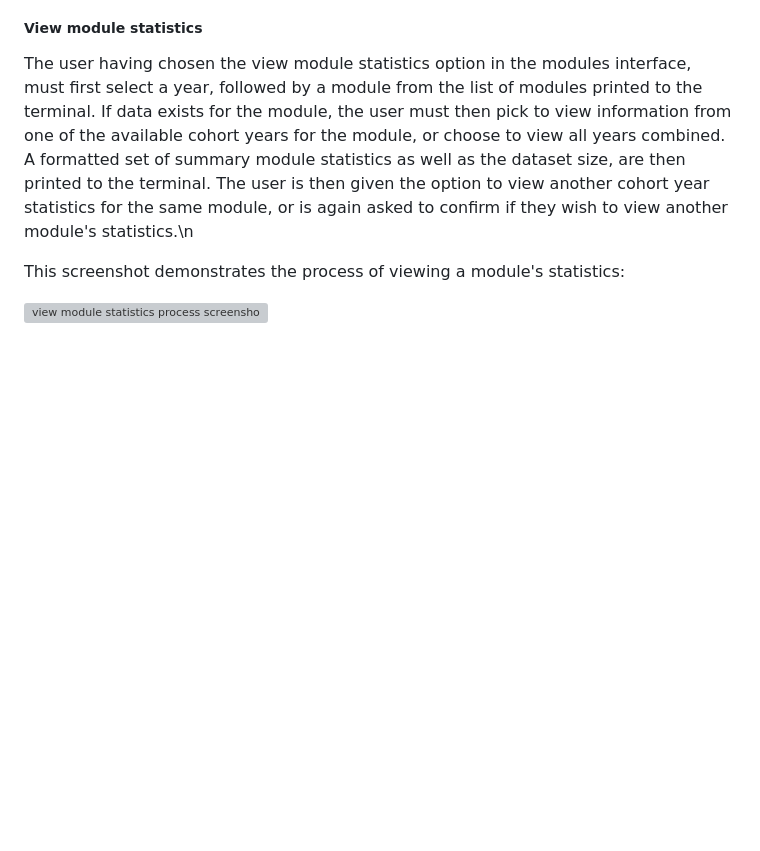
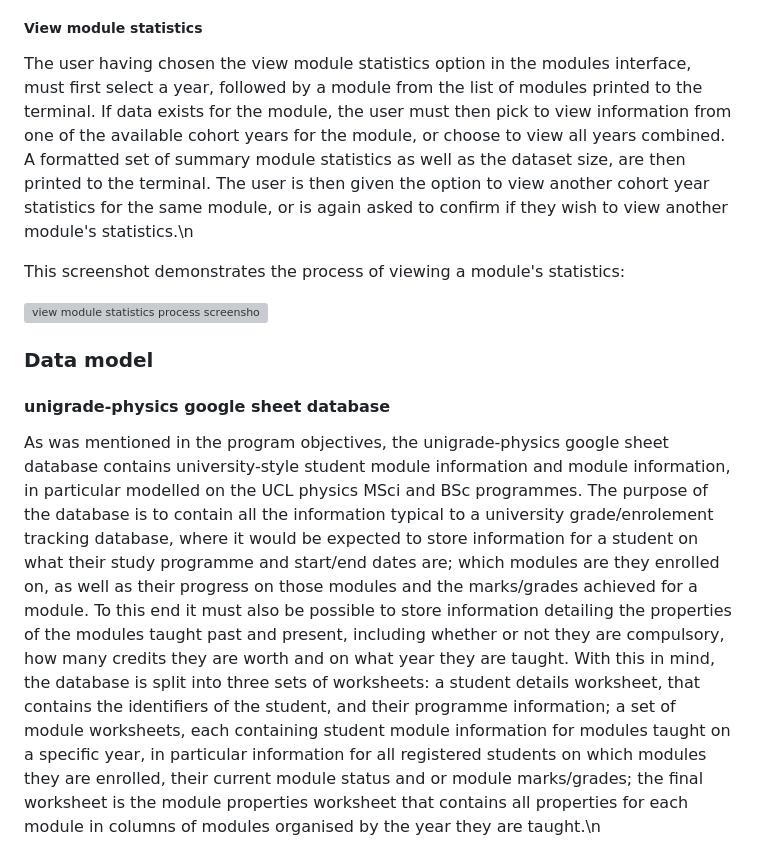
Before and after one commit to MatthewBayfield/unigrade, a Markdown page: README.md, the part around the change printed below. Rendered like a GitHub page; blank space fills up the shorter version; grey boxes are pictures that could not be loaded.

Commit message:
Add data model section + screenshots to README

```diff
--- a/README.md
+++ b/README.md
@@ -208,3 +208,17 @@ is then given the option to view another cohort year statistics for the same mod
 This screenshot demonstrates the process of viewing a module's statistics:
 
 <img src="docs/screenshots/view_module_stats.png" alt=" view module statistics process screenshot" width=50%% height=50%>
+
+### Data model
+
+#### unigrade-physics google sheet database
+As was mentioned in the program objectives, the unigrade-physics google sheet database contains university-style student module information and module information, in
+particular modelled on the UCL physics MSci and BSc programmes. The purpose of the database is to contain all the information typical to a university grade/enrolement
+tracking database, where it would be expected to store information for a student on what their study programme and start/end dates are; which modules are they enrolled on,
+as well as their progress on those modules and the marks/grades achieved for a module. To this end it must also be possible to store information detailing
+the properties of the modules taught past and present, including whether or not they are compulsory, how many credits they are worth and on what year they are taught.
+With this in mind, the database is split into three sets of worksheets: a student details worksheet, that contains the identifiers of the student, and their programme
+information; a set of module worksheets, each containing student module information for modules taught on a specific year, in particular information for all registered students
+on which modules they are enrolled, their current module status and or module marks/grades; the final worksheet is the module properties worksheet that contains all
+properties for each module in columns of modules organised by the year they are taught.\n
+
```
Also changed, not shown: other parts of README.md (+17 -0 lines), docs/screenshots/unigrade_module_properties_worksheet.png (added), docs/screenshots/unigrade_modules_worksheet.png (added), docs/screenshots/unigrade_student_details_worksheet.png (added).
